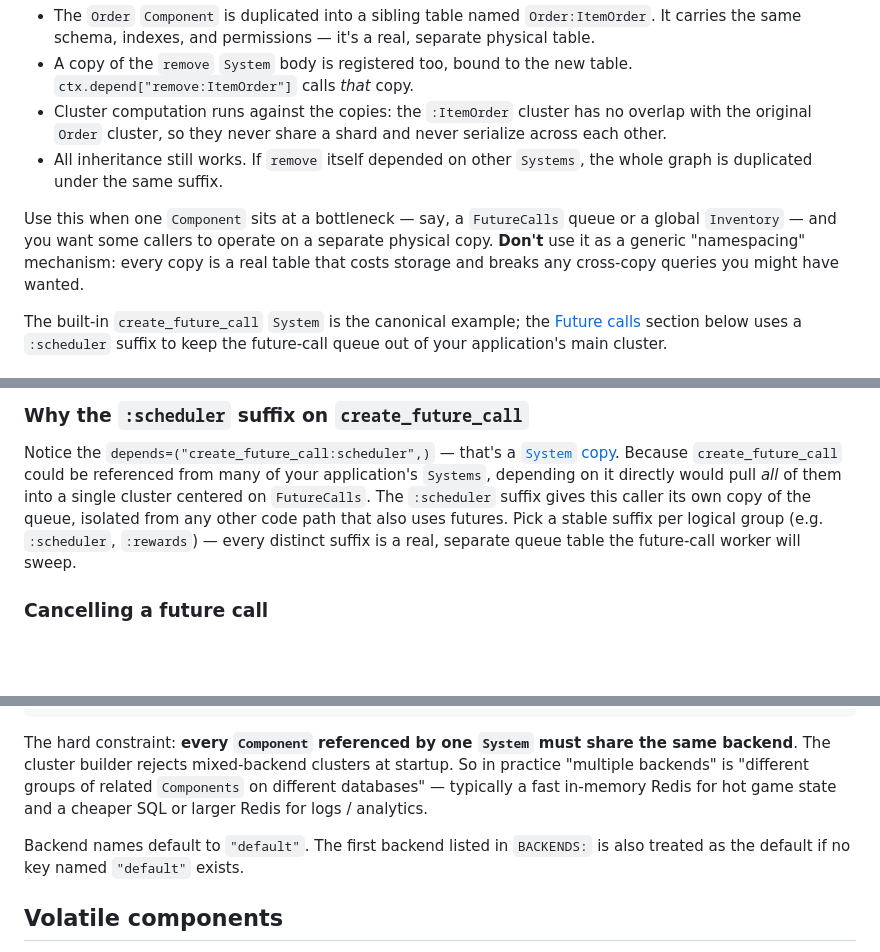
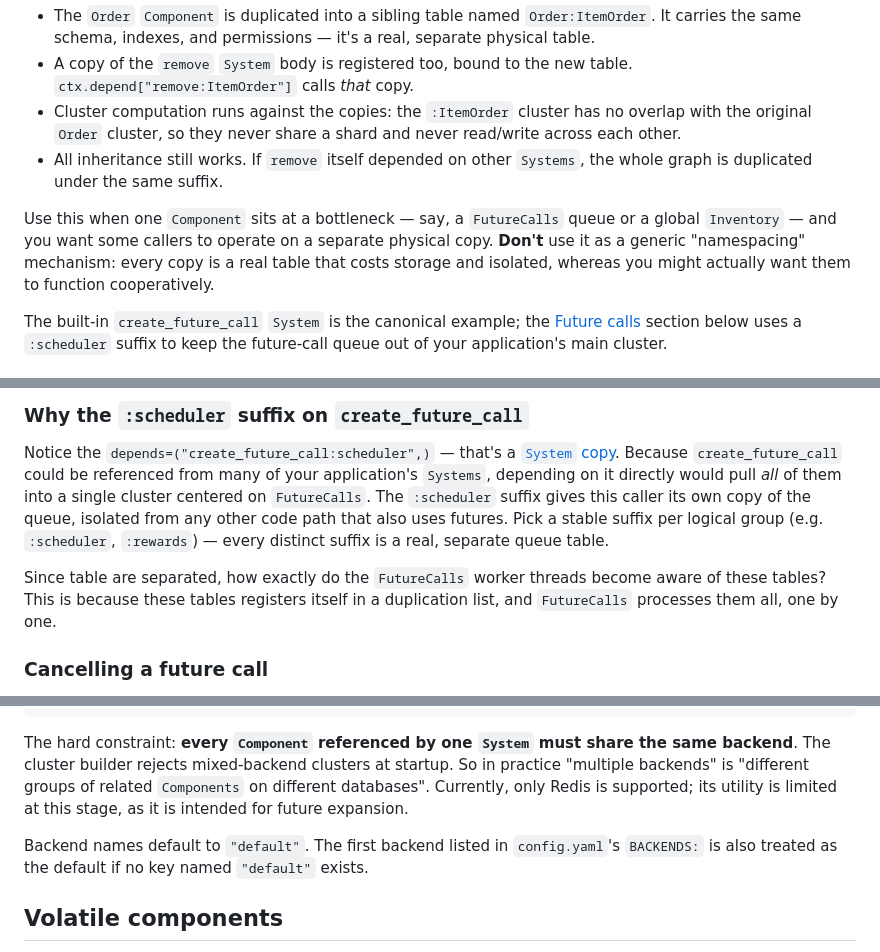
Before and after one commit to Heerozh/HeTu, a Markdown page: docs/advanced.md, 3 parts joined by grey strips. Drawn GitHub-style; blank space fills up the shorter version.

```diff
--- a/docs/advanced.md
+++ b/docs/advanced.md
@@ -81,15 +81,15 @@ What that one suffix actually does:
   table. `ctx.depend["remove:ItemOrder"]` calls *that* copy.
 - Cluster computation runs against the copies: the `:ItemOrder` cluster
   has no overlap with the original `Order` cluster, so they never share a
-  shard and never serialize across each other.
+  shard and never read/write across each other.
 - All inheritance still works. If `remove` itself depended on other
   `Systems`, the whole graph is duplicated under the same suffix.
 
 Use this when one `Component` sits at a bottleneck — say, a `FutureCalls`
 queue or a global `Inventory` — and you want some callers to operate on a
 separate physical copy. **Don't** use it as a generic "namespacing"
-mechanism: every copy is a real table that costs storage and breaks any
-cross-copy queries you might have wanted.
+mechanism: every copy is a real table that costs storage and isolated,
+whereas you might actually want them to function cooperatively.
 
 The built-in `create_future_call` `System` is the canonical example; the
 [Future calls](#future-calls-scheduled-and-recurring-system-invocations)
@@ -169,7 +169,11 @@ cluster centered on `FutureCalls`. The `:scheduler` suffix gives this
 caller its own copy of the queue, isolated from any other code path that
 also uses futures. Pick a stable suffix per logical group (e.g.
 `:scheduler`, `:rewards`) — every distinct suffix is a real, separate
-queue table the future-call worker will sweep.
+queue table.
+
+Since table are separated, how exactly do the `FutureCalls` worker threads become
+aware of these tables? This is because these tables registers itself in a
+duplication list, and `FutureCalls` processes them all, one by one.
 
 ### Cancelling a future call
 
@@ -541,11 +546,10 @@ class GameLog(hetu.BaseComponent):
 The hard constraint: **every `Component` referenced by one `System` must
 share the same backend**. The cluster builder rejects mixed-backend
 clusters at startup. So in practice "multiple backends" is "different
-groups of related `Components` on different databases" — typically a fast
-in-memory Redis for hot game state and a cheaper SQL or larger Redis for
-logs / analytics.
+groups of related `Components` on different databases". Currently, only Redis is
+supported; its utility is limited at this stage, as it is intended for future expansion.
 
-Backend names default to `"default"`. The first backend listed in
+Backend names default to `"default"`. The first backend listed in `config.yaml`'s
 `BACKENDS:` is also treated as the default if no key named `"default"`
 exists.
 
```
Also changed, not shown: other parts of docs/advanced.md (+6 -12 lines), docs/concepts.md (+4 -4 lines), docs/unity-client.md (+8 -11 lines).
